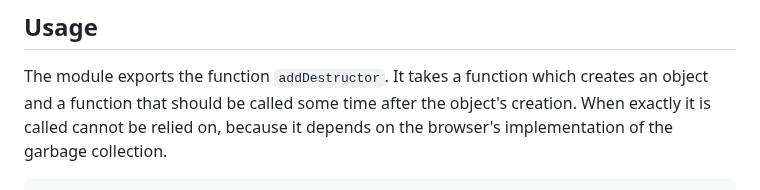
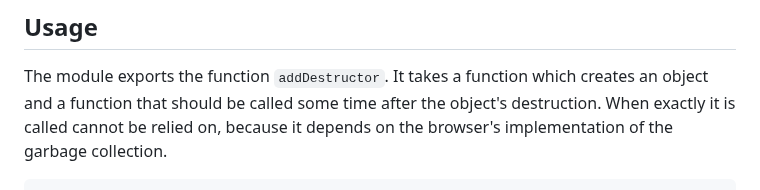
Before and after one commit to ColinTimBarndt/javascript-object-destructor, a Markdown page: README.md, the part around the change. GitHub-like rendering.

Commit message:
Fix typo in README.md

```diff
--- a/README.md
+++ b/README.md
@@ -4,7 +4,7 @@
 
 The module exports the function `addDestructor`. It takes
 a function which creates an object and a function that should be
-called some time after the object's creation. When exactly it is
+called some time after the object's destruction. When exactly it is
 called cannot be relied on, because it depends on the browser's
 implementation of the garbage collection.
 
```
